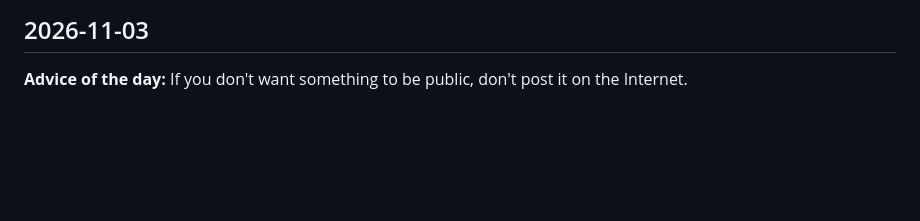
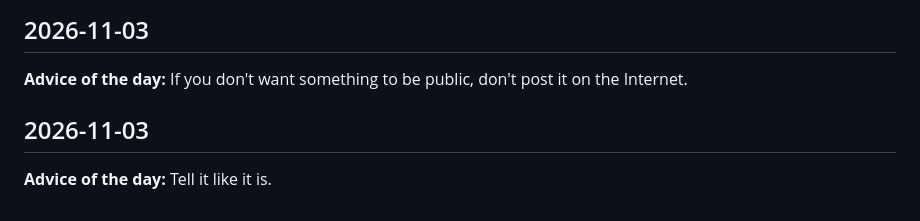
Before and after one commit to YogeshRajasekhar/JARVIS, a Markdown page: KNOWLEDGE_LOG.md, the part around the change. Drawn GitHub-style; blank space fills up the shorter version.

Commit message:
chore: daily knowledge log entry (2026-11-03 18:39 UTC)

```diff
--- a/KNOWLEDGE_LOG.md
+++ b/KNOWLEDGE_LOG.md
@@ -1354,3 +1354,7 @@ A running log of daily facts, quotes, and words, auto-posted by GitHub Actions.
 ## 2026-11-03
 
 **Advice of the day:** If you don't want something to be public, don't post it on the Internet.
+
+## 2026-11-03
+
+**Advice of the day:** Tell it like it is.
```
